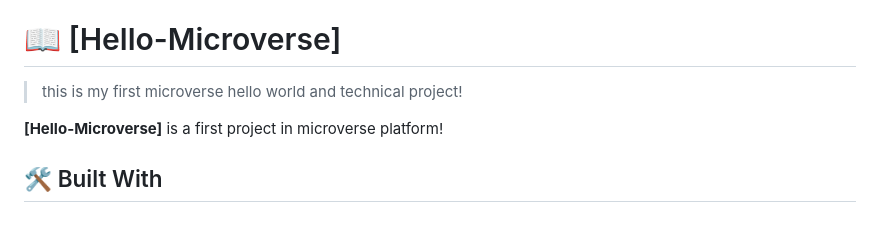
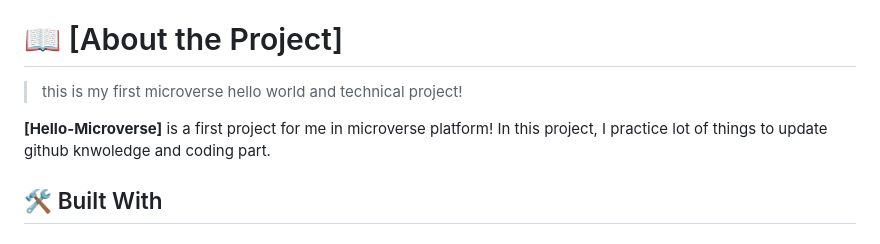
Before and after one commit to feyisakedir/Hello-Microverse-1st-Project, a Markdown page: README.md, the part around the change printed below. Drawn GitHub-style.

```diff
--- a/README.md
+++ b/README.md
@@ -23,11 +23,11 @@
 - [❓ FAQ (OPTIONAL)](#faq)
 
 
-# 📖 [Hello-Microverse] <a name="about-project"></a>
+# 📖 [About the Project] <a name="about-project"></a>
 > this is my first microverse hello world and technical project!
 
-**[Hello-Microverse]** is a first project in microverse platform!
-
+**[Hello-Microverse]** is a first project for me in microverse platform! In this project, I practice lot of things
+to update github knwoledge and coding part.
 ## 🛠 Built With <a name="built-with"></a>
 
 ### Tech Stack <a name="tech-stack"></a>
```
Also changed, not shown: other parts of README.md (+2 -2 lines).
